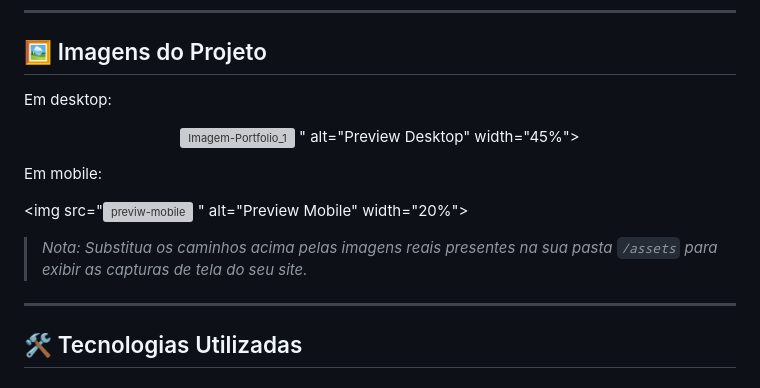
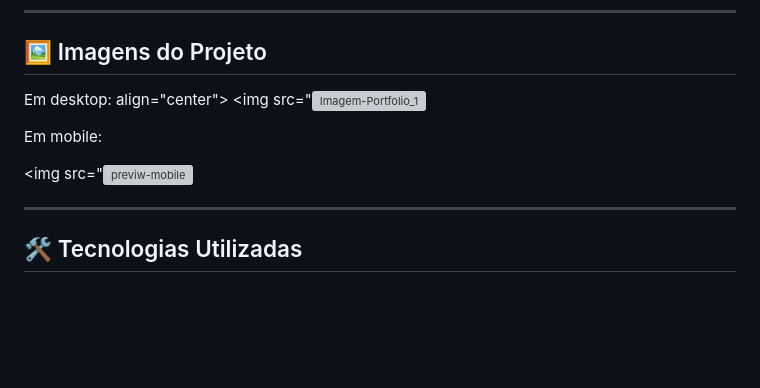
Before and after one commit to daniel-dealmeida-dev/Portfolio-pessoal, a Markdown page: README.md, the part around the change. Drawn GitHub-style; blank space fills up the shorter version; grey boxes are pictures that could not be loaded.

```diff
--- a/README.md
+++ b/README.md
@@ -24,17 +24,17 @@ O objetivo é centralizar meus principais projetos e demonstrar minhas competên
 ## 🖼️ Imagens do Projeto
 
 Em desktop:
-<p align="center">
+ align="center">
   <img src="<img width="1910" height="763" alt="Imagem-Portfolio_1" src="https://github.com/user-attachments/assets/8e482533-2753-4cc2-a891-a634e0bd49a2" />
-" alt="Preview Desktop" width="45%">
+
 
 Em mobile:
 
   <img src="<img width="580" height="656" alt="previw-mobile" src="https://github.com/user-attachments/assets/f43a3482-1959-49f3-85f0-ede57edbe091" />
-" alt="Preview Mobile" width="20%">
-</p>
 
-> *Nota: Substitua os caminhos acima pelas imagens reais presentes na sua pasta `/assets` para exibir as capturas de tela do seu site.*
+
+
+
 
 ---
 
```
